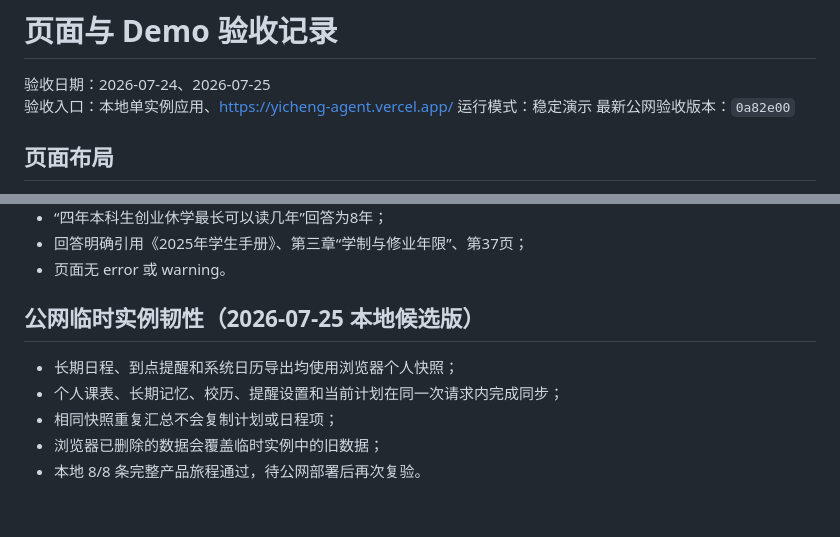
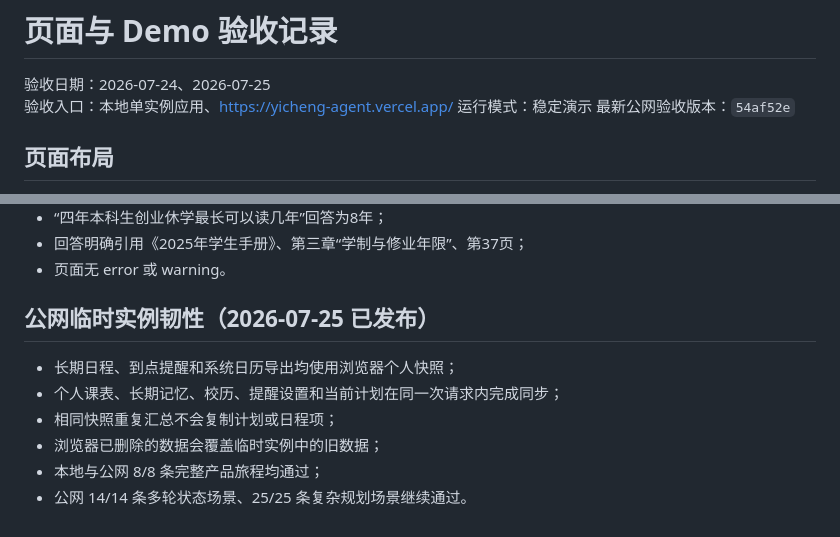
Before and after one commit to 2957564313-arch/yicheng-agent, a Markdown page: reports/browser_acceptance.md, 2 parts joined by grey strips. Drawn GitHub-style.

```diff
--- a/reports/browser_acceptance.md
+++ b/reports/browser_acceptance.md
@@ -3,7 +3,7 @@
 验收日期：2026-07-24、2026-07-25
 验收入口：本地单实例应用、https://yicheng-agent.vercel.app/
 运行模式：稳定演示
-最新公网验收版本：`0a82e00`
+最新公网验收版本：`54af52e`
 
 ## 页面布局
 
@@ -87,10 +87,11 @@
 - 回答明确引用《2025年学生手册》、第三章“学制与修业年限”、第37页；
 - 页面无 error 或 warning。
 
-## 公网临时实例韧性（2026-07-25 本地候选版）
+## 公网临时实例韧性（2026-07-25 已发布）
 
 - 长期日程、到点提醒和系统日历导出均使用浏览器个人快照；
 - 个人课表、长期记忆、校历、提醒设置和当前计划在同一次请求内完成同步；
 - 相同快照重复汇总不会复制计划或日程项；
 - 浏览器已删除的数据会覆盖临时实例中的旧数据；
-- 本地 8/8 条完整产品旅程通过，待公网部署后再次复验。
+- 本地与公网 8/8 条完整产品旅程均通过；
+- 公网 14/14 条多轮状态场景、25/25 条复杂规划场景继续通过。
```
Also changed, not shown: reports/product_acceptance.md (+5 -4 lines), reports/release_checklist.md (+1 -1 lines).
